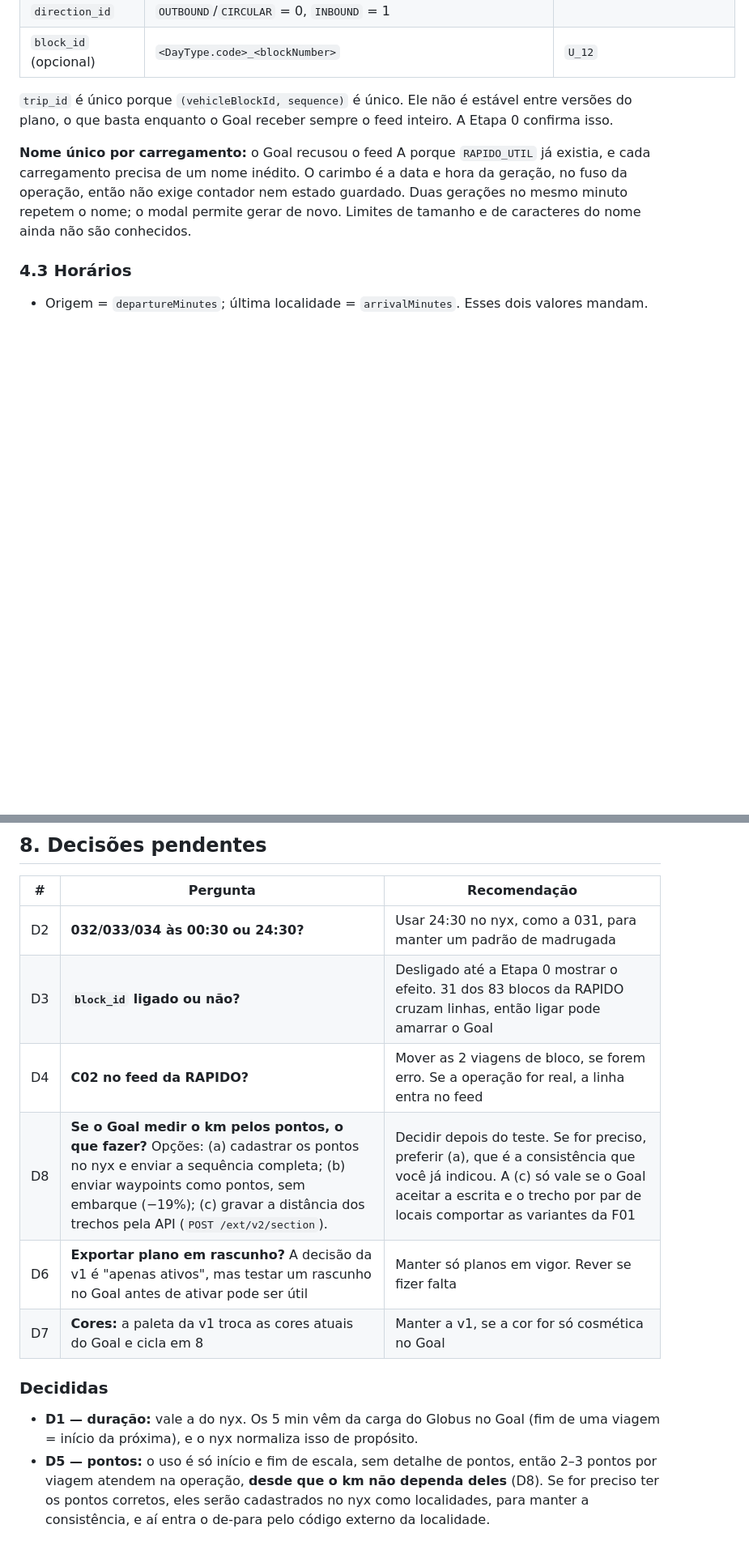
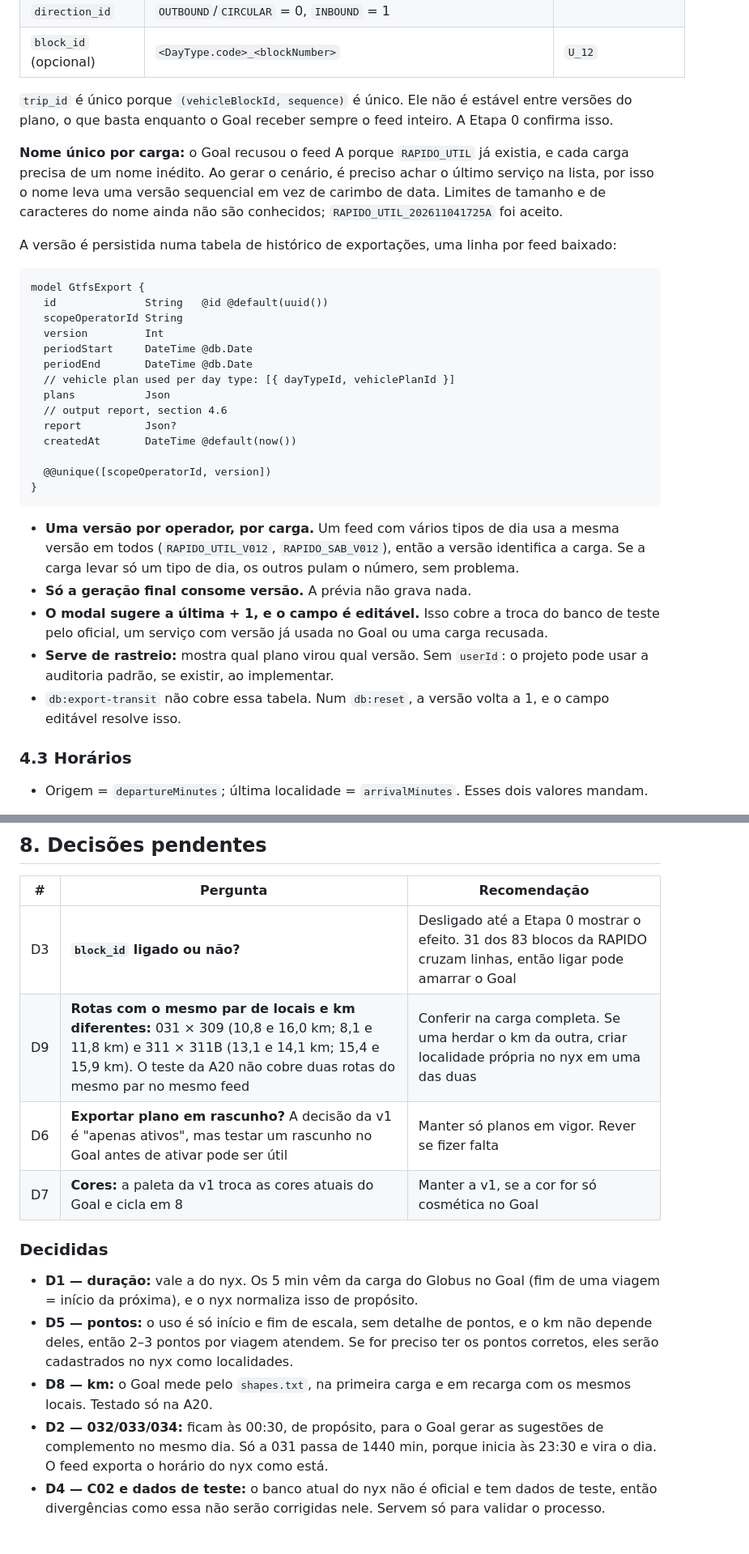
Before and after one commit to castelhano/nyx, a Markdown page: docs/proposal/plan_gtfs_export_v2.md, 2 parts joined by grey strips. Shown at 81% size. Rendered like a GitHub page; blank space fills up the shorter version.

Commit message:
docs(transit): GTFS plan — Goal load results, versioned service names, closed decisions
Co-Authored-By: Claude Opus 5.5 <noreply@anthropic.com>

````diff
--- a/docs/proposal/plan_gtfs_export_v2.md
+++ b/docs/proposal/plan_gtfs_export_v2.md
@@ -190,10 +192,40 @@ aceitar e houver uso.
 `trip_id` é único porque `(vehicleBlockId, sequence)` é único. Ele não é estável entre versões do
 plano, o que basta enquanto o Goal receber sempre o feed inteiro. A Etapa 0 confirma isso.
 
-**Nome único por carregamento:** o Goal recusou o feed A porque `RAPIDO_UTIL` já existia, e cada
-carregamento precisa de um nome inédito. O carimbo é a data e hora da geração, no fuso da operação,
-então não exige contador nem estado guardado. Duas gerações no mesmo minuto repetem o nome; o modal
-permite gerar de novo. Limites de tamanho e de caracteres do nome ainda não são conhecidos.
+**Nome único por carga:** o Goal recusou o feed A porque `RAPIDO_UTIL` já existia, e cada carga
+precisa de um nome inédito. Ao gerar o cenário, é preciso achar o último serviço na lista, por isso
+o nome leva uma versão sequencial em vez de carimbo de data. Limites de tamanho e de caracteres do
+nome ainda não são conhecidos; `RAPIDO_UTIL_202611041725A` foi aceito.
+
+A versão é persistida numa tabela de histórico de exportações, uma linha por feed baixado:
+
+```prisma
+model GtfsExport {
+  id              String   @id @default(uuid())
+  scopeOperatorId String
+  version         Int
+  periodStart     DateTime @db.Date
+  periodEnd       DateTime @db.Date
+  // vehicle plan used per day type: [{ dayTypeId, vehiclePlanId }]
+  plans           Json
+  // output report, section 4.6
+  report          Json?
+  createdAt       DateTime @default(now())
+
+  @@unique([scopeOperatorId, version])
+}
+```
+
+- **Uma versão por operador, por carga.** Um feed com vários tipos de dia usa a mesma versão em todos
+  (`RAPIDO_UTIL_V012`, `RAPIDO_SAB_V012`), então a versão identifica a carga. Se a carga levar só um
+  tipo de dia, os outros pulam o número, sem problema.
+- **Só a geração final consome versão.** A prévia não grava nada.
+- **O modal sugere a última + 1, e o campo é editável.** Isso cobre a troca do banco de teste pelo
+  oficial, um serviço com versão já usada no Goal ou uma carga recusada.
+- **Serve de rastreio:** mostra qual plano virou qual versão. Sem `userId`: o projeto pode usar a
+  auditoria padrão, se existir, ao implementar.
+- `db:export-transit` não cobre essa tabela. Num `db:reset`, a versão volta a 1, e o campo editável
+  resolve isso.
 
 ### 4.3 Horários
 
@@ -404,10 +463,8 @@ Etapa 0 → (1 e 2 em paralelo) → 3 → 4 → 5 → 6.
 
 | # | Pergunta | Recomendação |
 |---|---|---|
-| D2 | **032/033/034 às 00:30 ou 24:30?** | Usar 24:30 no nyx, como a 031, para manter um padrão de madrugada |
 | D3 | **`block_id` ligado ou não?** | Desligado até a Etapa 0 mostrar o efeito. 31 dos 83 blocos da RAPIDO cruzam linhas, então ligar pode amarrar o Goal |
-| D4 | **C02 no feed da RAPIDO?** | Mover as 2 viagens de bloco, se forem erro. Se a operação for real, a linha entra no feed |
-| D8 | **Se o Goal medir o km pelos pontos, o que fazer?** Opções: (a) cadastrar os pontos no nyx e enviar a sequência completa; (b) enviar waypoints como pontos, sem embarque (−19%); (c) gravar a distância dos trechos pela API (`POST /ext/v2/section`). | Decidir depois do teste. Se for preciso, preferir (a), que é a consistência que você já indicou. A (c) só vale se o Goal aceitar a escrita e o trecho por par de locais comportar as variantes da F01 |
+| D9 | **Rotas com o mesmo par de locais e km diferentes:** 031 × 309 (10,8 e 16,0 km; 8,1 e 11,8 km) e 311 × 311B (13,1 e 14,1 km; 15,4 e 15,9 km). O teste da A20 não cobre duas rotas do mesmo par no mesmo feed | Conferir na carga completa. Se uma herdar o km da outra, criar localidade própria no nyx em uma das duas |
 | D6 | **Exportar plano em rascunho?** A decisão da v1 é "apenas ativos", mas testar um rascunho no Goal antes de ativar pode ser útil | Manter só planos em vigor. Rever se fizer falta |
 | D7 | **Cores:** a paleta da v1 troca as cores atuais do Goal e cicla em 8 | Manter a v1, se a cor for só cosmética no Goal |
 
@@ -415,7 +472,13 @@ Etapa 0 → (1 e 2 em paralelo) → 3 → 4 → 5 → 6.
 
 - **D1 — duração:** vale a do nyx. Os 5 min vêm da carga do Globus no Goal (fim de uma viagem = início
   da próxima), e o nyx normaliza isso de propósito.
-- **D5 — pontos:** o uso é só início e fim de escala, sem detalhe de pontos, então 2–3 pontos por
-  viagem atendem na operação, **desde que o km não dependa deles** (D8). Se for preciso ter os pontos
-  corretos, eles serão cadastrados no nyx como localidades, para manter a consistência, e aí entra o
-  de-para pelo código externo da localidade.
+- **D5 — pontos:** o uso é só início e fim de escala, sem detalhe de pontos, e o km não depende deles,
+  então 2–3 pontos por viagem atendem. Se for preciso ter os pontos corretos, eles serão cadastrados
+  no nyx como localidades.
+- **D8 — km:** o Goal mede pelo `shapes.txt`, na primeira carga e em recarga com os mesmos locais.
+  Testado só na A20.
+- **D2 — 032/033/034:** ficam às 00:30, de propósito, para o Goal gerar as sugestões de complemento
+  no mesmo dia. Só a 031 passa de 1440 min, porque inicia às 23:30 e vira o dia. O feed exporta o
+  horário do nyx como está.
+- **D4 — C02 e dados de teste:** o banco atual do nyx não é oficial e tem dados de teste, então
+  divergências como essa não serão corrigidas nele. Servem só para validar o processo.
````
Also changed, not shown: other parts of docs/proposal/plan_gtfs_export_v2.md (+47 -18 lines).
